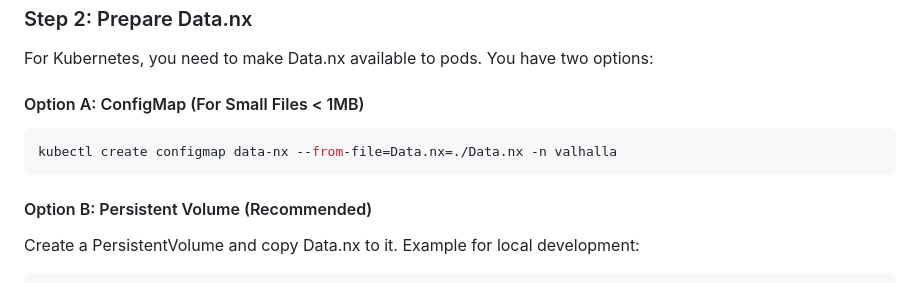
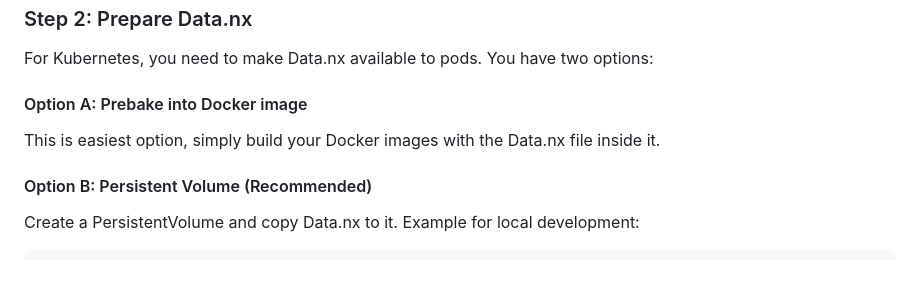
Before and after one commit to Hucaru/Valhalla, a Markdown page: docs/Kubernetes.md, the part around the change. GitHub-like rendering.

Commit message:
adjust kubernetes docs

````diff
--- a/docs/Kubernetes.md
+++ b/docs/Kubernetes.md
@@ -59,11 +59,8 @@ Use your cloud provider's tools:
 
 For Kubernetes, you need to make Data.nx available to pods. You have two options:
 
-#### Option A: ConfigMap (For Small Files < 1MB)
-
-```bash
-kubectl create configmap data-nx --from-file=Data.nx=./Data.nx -n valhalla
-```
+#### Option A: Prebake into Docker image
+This is easiest option, simply build your Docker images with the Data.nx file inside it.
 
 #### Option B: Persistent Volume (Recommended)
 
````
